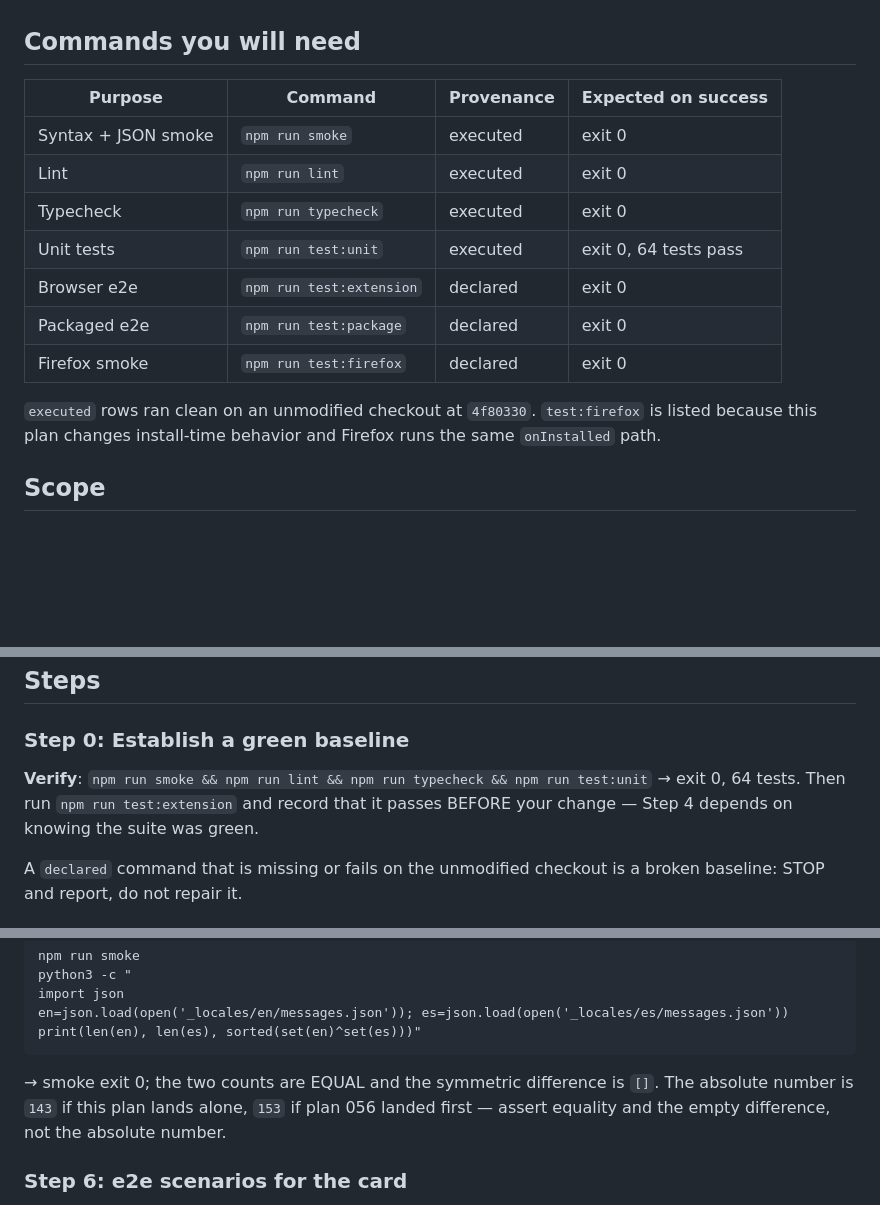
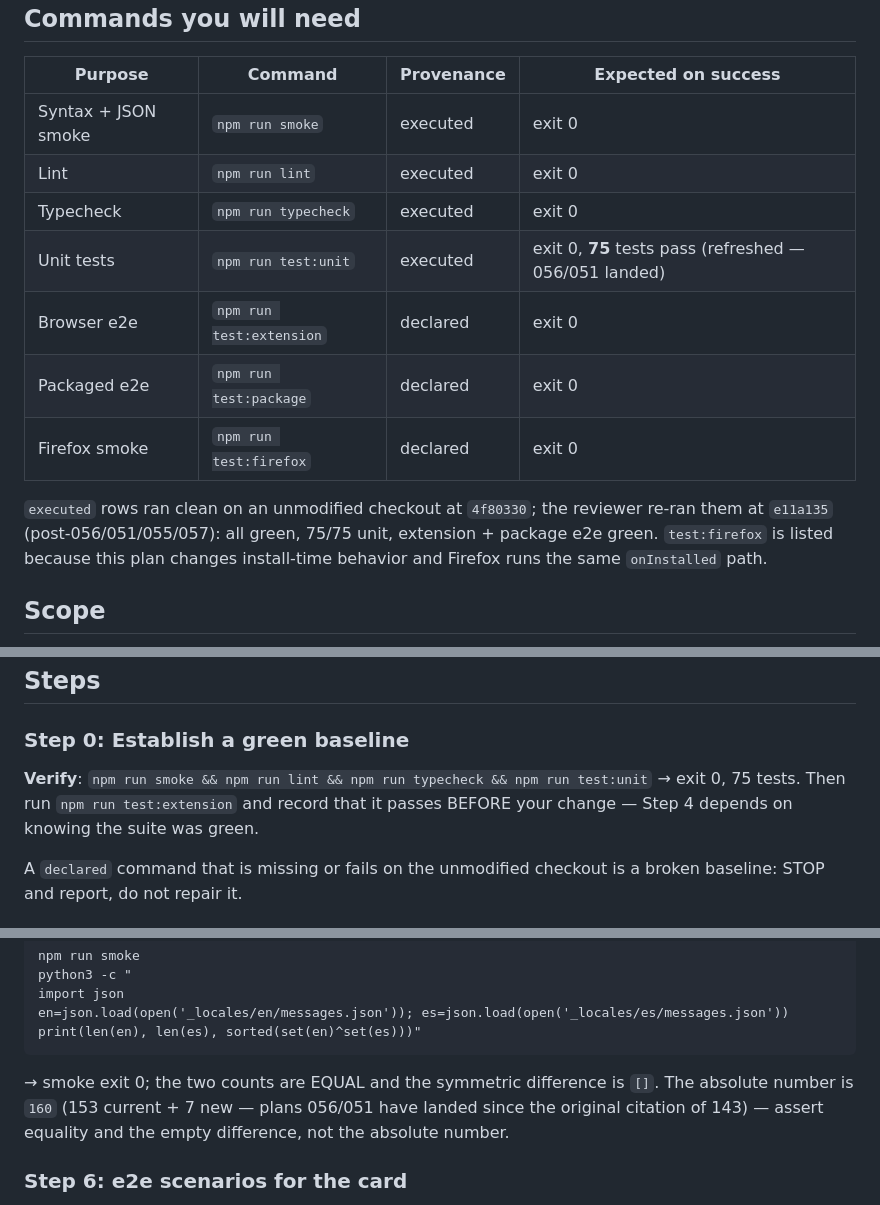
Before and after one commit to cortega26/stop-spam-linkedin, a Markdown page: plans/058-first-run-onboarding.md, 3 parts joined by grey strips. Drawn GitHub-style; blank space fills up the shorter version.

````diff
--- a/plans/058-first-run-onboarding.md
+++ b/plans/058-first-run-onboarding.md
@@ -137,12 +146,12 @@ The facts the executor needs, inlined:
 | Syntax + JSON smoke | `npm run smoke` | executed | exit 0 |
 | Lint | `npm run lint` | executed | exit 0 |
 | Typecheck | `npm run typecheck` | executed | exit 0 |
-| Unit tests | `npm run test:unit` | executed | exit 0, 64 tests pass |
+| Unit tests | `npm run test:unit` | executed | exit 0, **75** tests pass (refreshed — 056/051 landed) |
 | Browser e2e | `npm run test:extension` | declared | exit 0 |
 | Packaged e2e | `npm run test:package` | declared | exit 0 |
 | Firefox smoke | `npm run test:firefox` | declared | exit 0 |
 
-`executed` rows ran clean on an unmodified checkout at `4f80330`.
+`executed` rows ran clean on an unmodified checkout at `4f80330`; the reviewer re-ran them at `e11a135` (post-056/051/055/057): all green, 75/75 unit, extension + package e2e green.
 `test:firefox` is listed because this plan changes install-time behavior and
 Firefox runs the same `onInstalled` path.
 
@@ -179,7 +188,7 @@ Firefox runs the same `onInstalled` path.
 
 ### Step 0: Establish a green baseline
 
-**Verify**: `npm run smoke && npm run lint && npm run typecheck && npm run test:unit` → exit 0, 64 tests. Then run `npm run test:extension` and record that it passes BEFORE your change — Step 4 depends on knowing the suite was green.
+**Verify**: `npm run smoke && npm run lint && npm run typecheck && npm run test:unit` → exit 0, 75 tests. Then run `npm run test:extension` and record that it passes BEFORE your change — Step 4 depends on knowing the suite was green.
 
 A `declared` command that is missing or fails on the unmodified checkout is a
 broken baseline: STOP and report, do not repair it.
@@ -321,9 +330,9 @@ en=json.load(open('_locales/en/messages.json')); es=json.load(open('_locales/es/
 print(len(en), len(es), sorted(set(en)^set(es)))"
 ```
 → smoke exit 0; the two counts are EQUAL and the symmetric difference is
-`[]`. The absolute number is `143` if this plan lands alone, `153` if plan
-056 landed first — assert equality and the empty difference, not the
-absolute number.
+`[]`. The absolute number is `160` (153 current + 7 new — plans 056/051
+have landed since the original citation of 143) — assert equality and the
+empty difference, not the absolute number.
 
 ### Step 6: e2e scenarios for the card
 
````
Also changed, not shown: other parts of plans/058-first-run-onboarding.md (+24 -15 lines), plans/060-release-1.5.0.md (added, +270 -0 lines), plans/README.md (+10 -7 lines).
